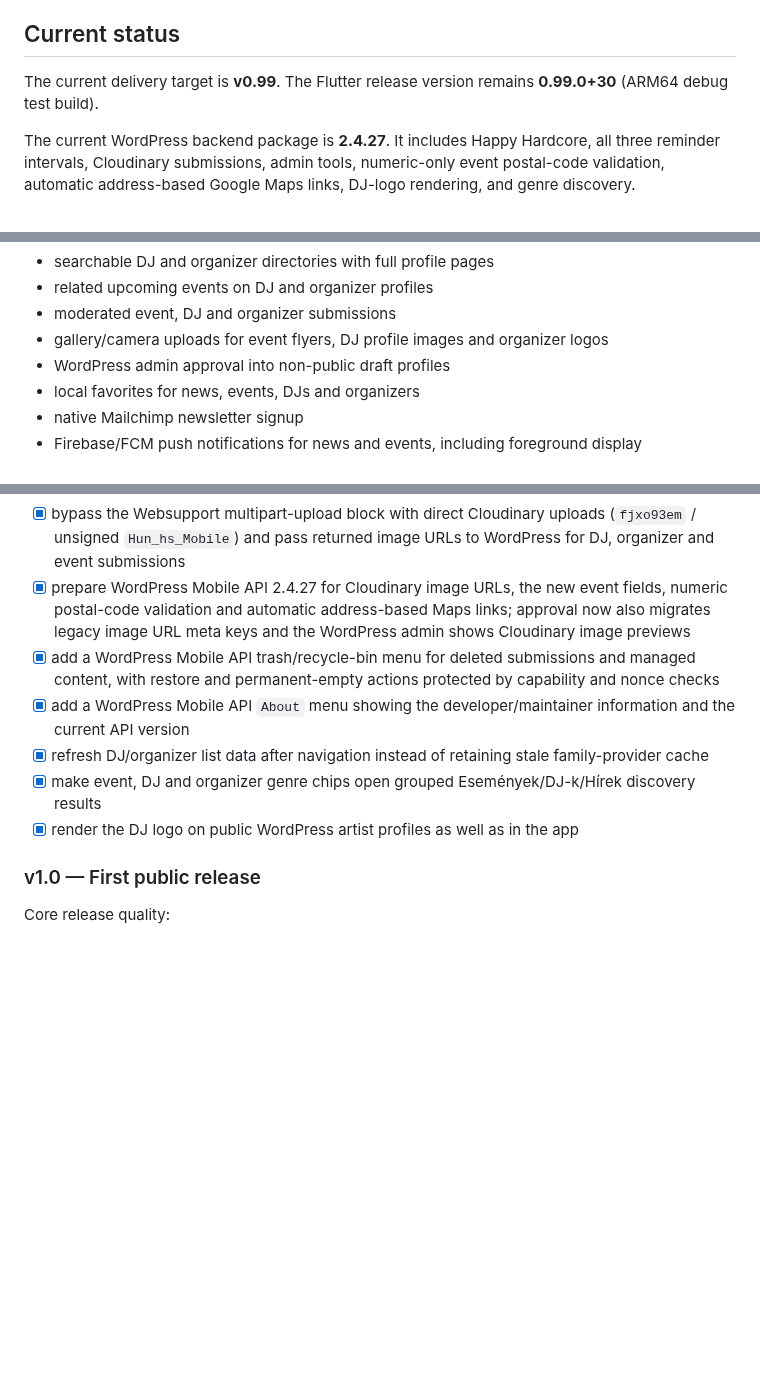
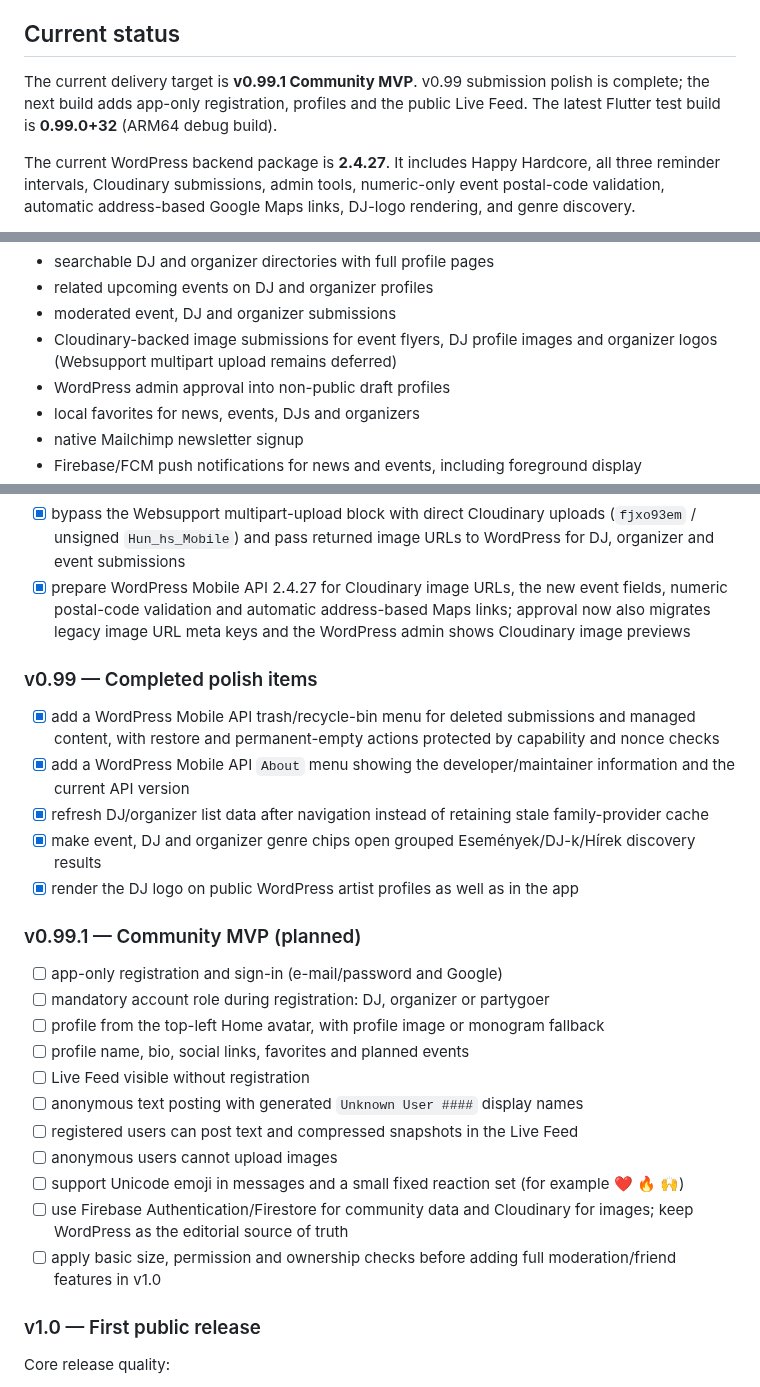
Before and after one commit to hungarianhardstyle/hungarian-hardstyle-app, a Markdown page: README.md, 3 parts joined by grey strips. GitHub-like rendering; blank space fills up the shorter version.

Commit message:
Document v0.99.1 community MVP roadmap

```diff
--- a/README.md
+++ b/README.md
@@ -6,7 +6,7 @@ WordPress is the source of truth for editorial content. Flutter consumes the pub
 
 ## Current status
 
-The current delivery target is **v0.99**. The Flutter release version remains **0.99.0+30** (ARM64 debug test build).
+The current delivery target is **v0.99.1 Community MVP**. v0.99 submission polish is complete; the next build adds app-only registration, profiles and the public Live Feed. The latest Flutter test build is **0.99.0+32** (ARM64 debug build).
 
 The current WordPress backend package is **2.4.27**. It includes Happy Hardcore, all three reminder intervals, Cloudinary submissions, admin tools, numeric-only event postal-code validation, automatic address-based Google Maps links, DJ-logo rendering, and genre discovery.
 
@@ -25,7 +25,7 @@ Implemented:
 - searchable DJ and organizer directories with full profile pages
 - related upcoming events on DJ and organizer profiles
 - moderated event, DJ and organizer submissions
-- gallery/camera uploads for event flyers, DJ profile images and organizer logos
+- Cloudinary-backed image submissions for event flyers, DJ profile images and organizer logos (Websupport multipart upload remains deferred)
 - WordPress admin approval into non-public draft profiles
 - local favorites for news, events, DJs and organizers
 - native Mailchimp newsletter signup
@@ -160,11 +160,28 @@ Small, low-risk finishing work that can be released independently before the lar
 - [x] require at least one genre and show inline error messages and red invalid-field styling for every missing required value
 - [x] bypass the Websupport multipart-upload block with direct Cloudinary uploads (`fjxo93em` / unsigned `Hun_hs_Mobile`) and pass returned image URLs to WordPress for DJ, organizer and event submissions
 - [x] prepare WordPress Mobile API 2.4.27 for Cloudinary image URLs, the new event fields, numeric postal-code validation and automatic address-based Maps links; approval now also migrates legacy image URL meta keys and the WordPress admin shows Cloudinary image previews
+
+### v0.99 — Completed polish items
+
 - [x] add a WordPress Mobile API trash/recycle-bin menu for deleted submissions and managed content, with restore and permanent-empty actions protected by capability and nonce checks
 - [x] add a WordPress Mobile API `About` menu showing the developer/maintainer information and the current API version
 - [x] refresh DJ/organizer list data after navigation instead of retaining stale family-provider cache
 - [x] make event, DJ and organizer genre chips open grouped Események/DJ-k/Hírek discovery results
 - [x] render the DJ logo on public WordPress artist profiles as well as in the app
+
+### v0.99.1 — Community MVP (planned)
+
+- [ ] app-only registration and sign-in (e-mail/password and Google)
+- [ ] mandatory account role during registration: DJ, organizer or partygoer
+- [ ] profile from the top-left Home avatar, with profile image or monogram fallback
+- [ ] profile name, bio, social links, favorites and planned events
+- [ ] Live Feed visible without registration
+- [ ] anonymous text posting with generated `Unknown User ####` display names
+- [ ] registered users can post text and compressed snapshots in the Live Feed
+- [ ] anonymous users cannot upload images
+- [ ] support Unicode emoji in messages and a small fixed reaction set (for example ❤️ 🔥 🙌)
+- [ ] use Firebase Authentication/Firestore for community data and Cloudinary for images; keep WordPress as the editorial source of truth
+- [ ] apply basic size, permission and ownership checks before adding full moderation/friend features in v1.0
 
 ### v1.0 — First public release
 
```
Also changed, not shown: other parts of README.md (+3 -3 lines), AGENTS.md (+11 -1 lines), PROJECT_CONTEXT.md (+11 -0 lines).
